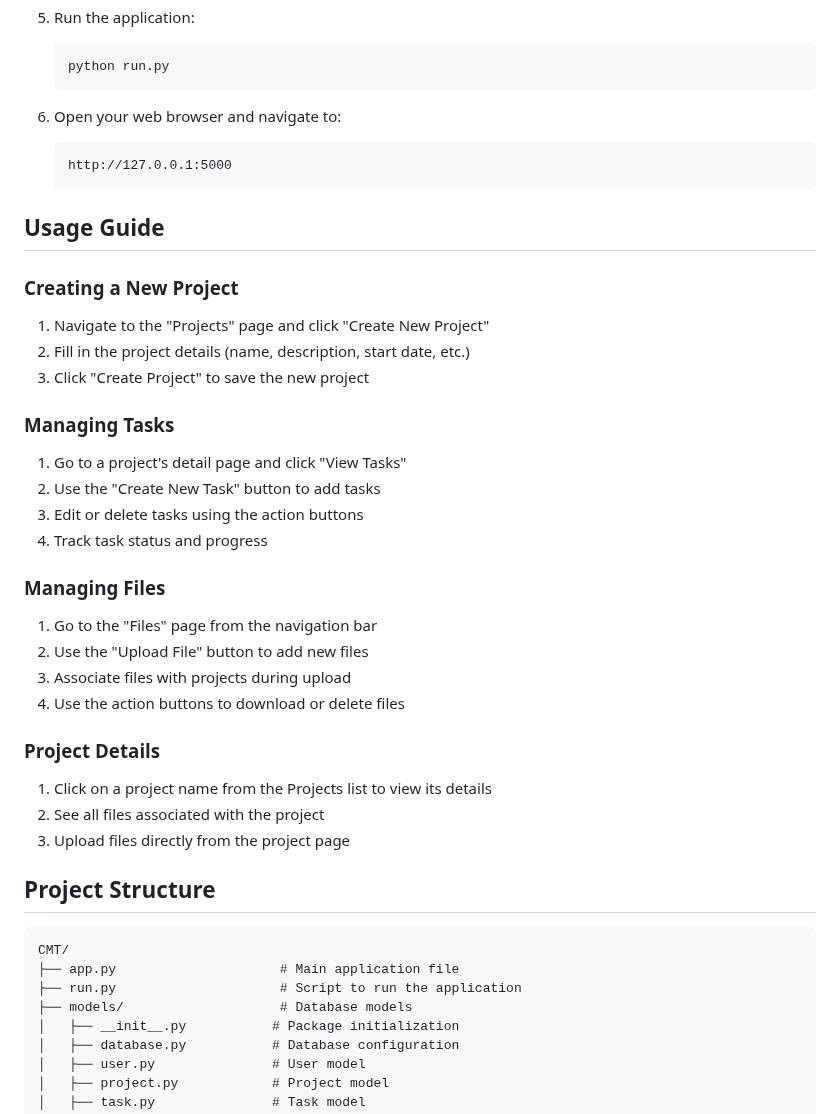
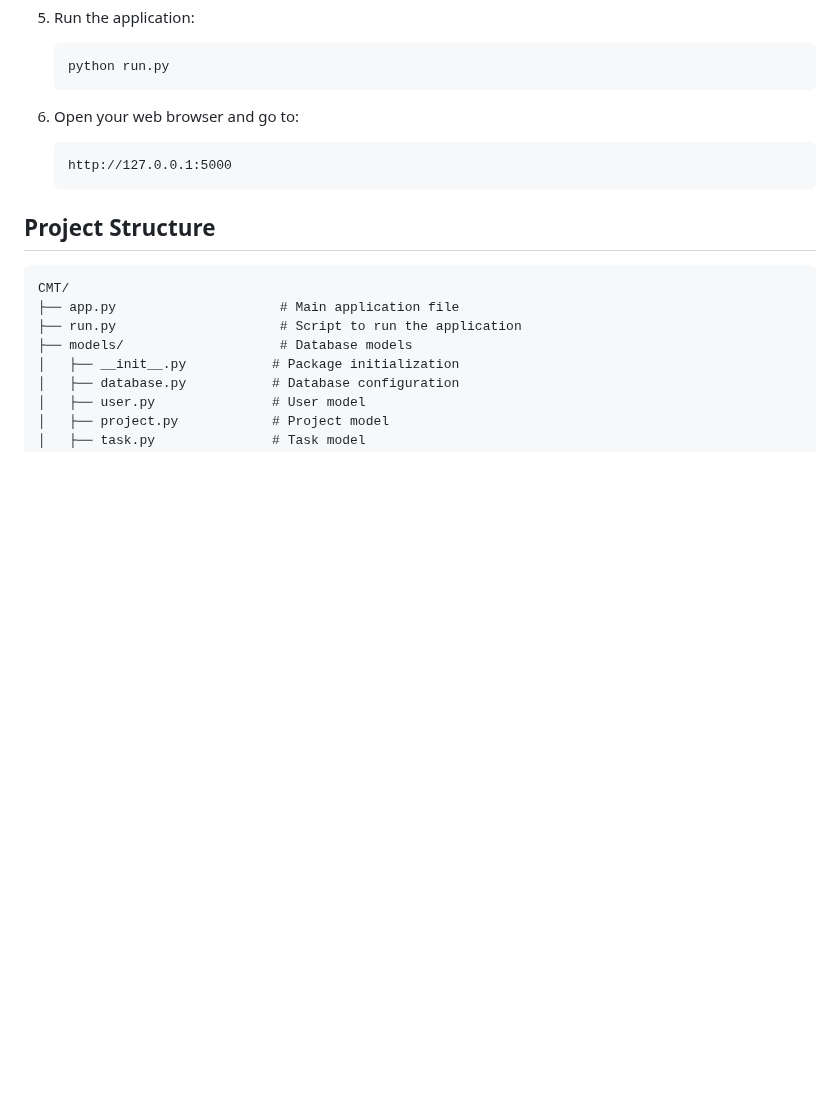
Before and after one commit to MohamedAbusurra/CS438class, a Markdown page: ReadMe.md, the part around one of its changes. Rendered like a GitHub page; blank space fills up the shorter version.

````diff
--- a/ReadMe.md
+++ b/ReadMe.md
@@ -78,34 +75,12 @@ The project has been significantly simplified to make it more beginner-friendly:
    python run.py
    ```
 
-6. Open your web browser and navigate to:
+6. Open your web browser and go to:
    ```
    http://127.0.0.1:5000
    ```
 
-## Usage Guide
 
-### Creating a New Project
-1. Navigate to the "Projects" page and click "Create New Project"
-2. Fill in the project details (name, description, start date, etc.)
-3. Click "Create Project" to save the new project
-
-### Managing Tasks
-1. Go to a project's detail page and click "View Tasks"
-2. Use the "Create New Task" button to add tasks
-3. Edit or delete tasks using the action buttons
-4. Track task status and progress
-
-### Managing Files
-1. Go to the "Files" page from the navigation bar
-2. Use the "Upload File" button to add new files
-3. Associate files with projects during upload
-4. Use the action buttons to download or delete files
-
-### Project Details
-1. Click on a project name from the Projects list to view its details
-2. See all files associated with the project
-3. Upload files directly from the project page
 
 ## Project Structure
 
````
Also changed, not shown: other parts of ReadMe.md (+25 -28 lines).
